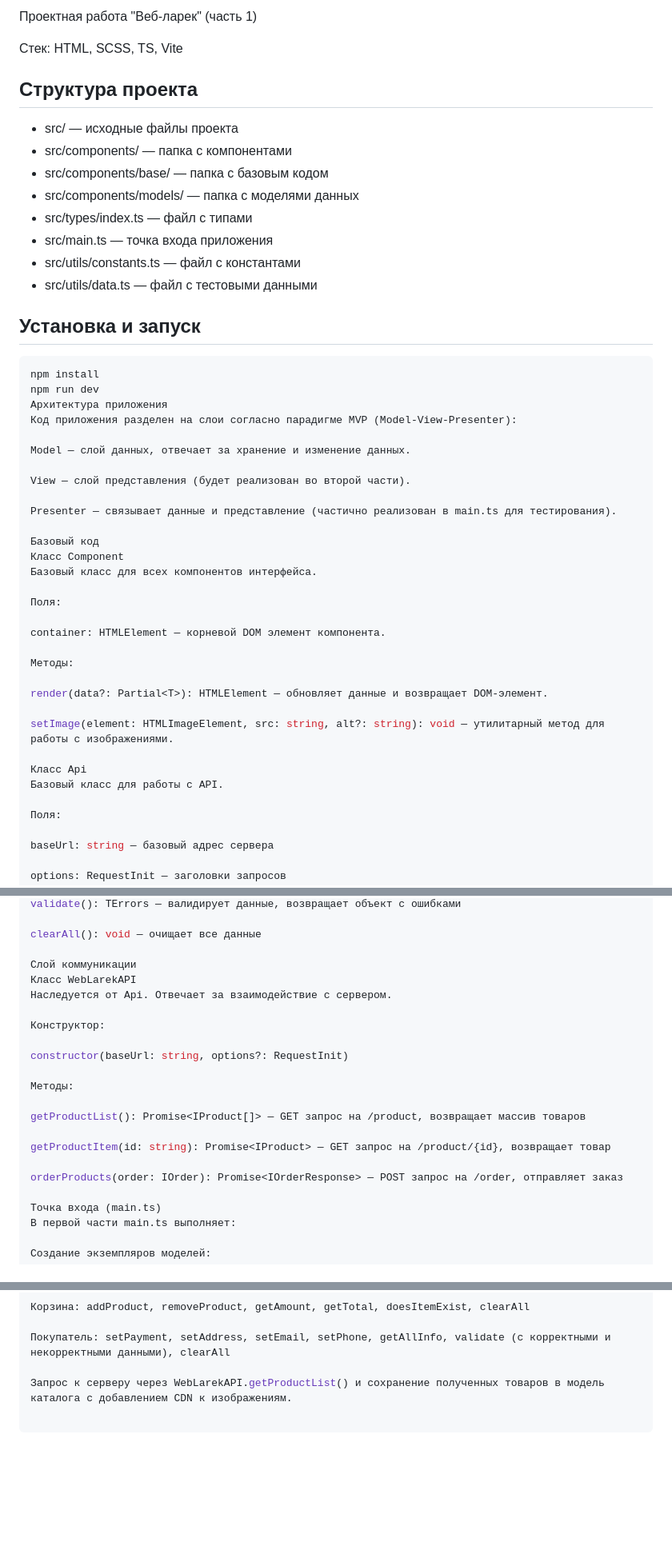
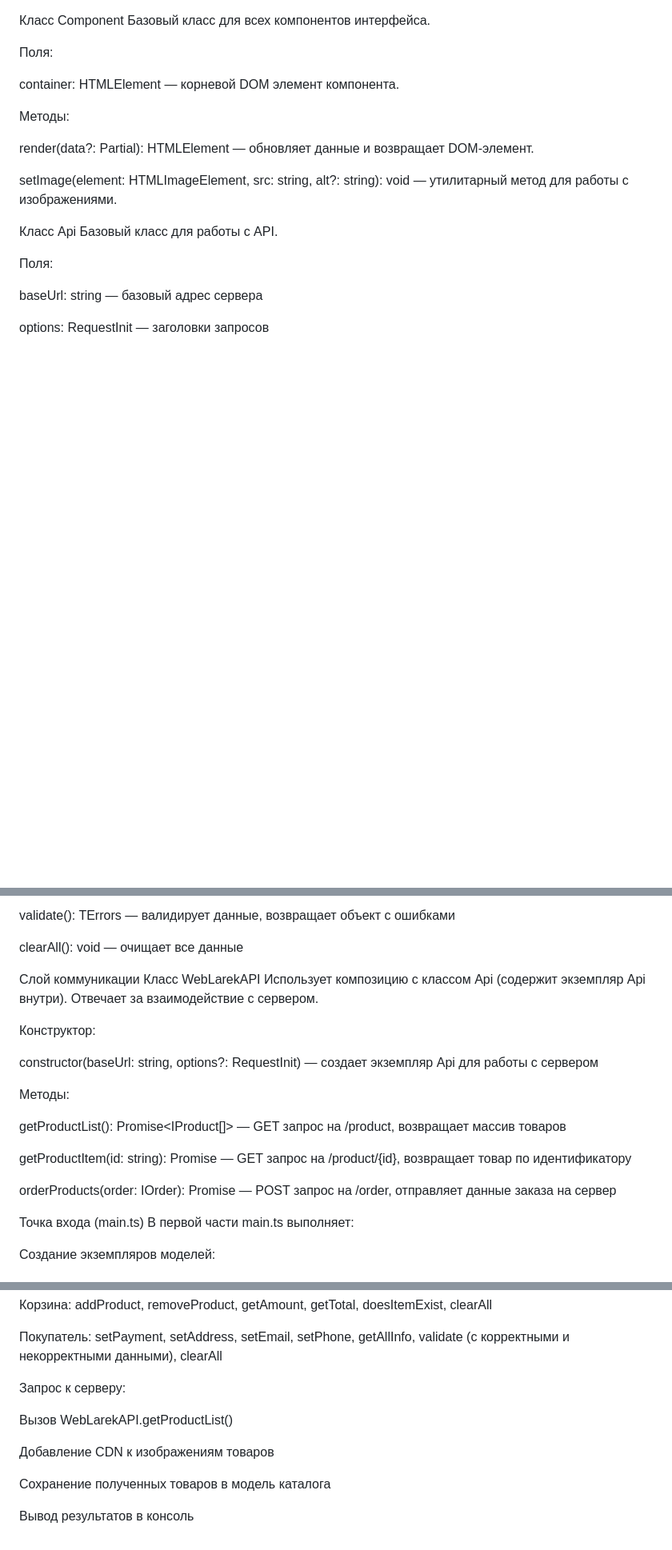
Before and after one commit to miklefreeman/weblarek-main, a Markdown page: README.md, 3 parts joined by grey strips. Shown at 80% size. Rendered like a GitHub page; blank space fills up the shorter version.

Commit message:
final_fix_1

````diff
--- a/README.md
+++ b/README.md
@@ -1,33 +1,4 @@
-Проектная работа "Веб-ларек" (часть 1)
 
-Стек: HTML, SCSS, TS, Vite
-
-## Структура проекта
-
-- src/ — исходные файлы проекта
-- src/components/ — папка с компонентами
-- src/components/base/ — папка с базовым кодом
-- src/components/models/ — папка с моделями данных
-- src/types/index.ts — файл с типами
-- src/main.ts — точка входа приложения
-- src/utils/constants.ts — файл с константами
-- src/utils/data.ts — файл с тестовыми данными
-
-## Установка и запуск
-
-```bash
-npm install
-npm run dev
-Архитектура приложения
-Код приложения разделен на слои согласно парадигме MVP (Model-View-Presenter):
-
-Model — слой данных, отвечает за хранение и изменение данных.
-
-View — слой представления (будет реализован во второй части).
-
-Presenter — связывает данные и представление (частично реализован в main.ts для тестирования).
-
-Базовый код
 Класс Component
 Базовый класс для всех компонентов интерфейса.
 
@@ -160,19 +130,19 @@ clearAll(): void — очищает все данные
 
 Слой коммуникации
 Класс WebLarekAPI
-Наследуется от Api. Отвечает за взаимодействие с сервером.
+Использует композицию с классом Api (содержит экземпляр Api внутри). Отвечает за взаимодействие с сервером.
 
 Конструктор:
 
-constructor(baseUrl: string, options?: RequestInit)
+constructor(baseUrl: string, options?: RequestInit) — создает экземпляр Api для работы с сервером
 
 Методы:
 
 getProductList(): Promise<IProduct[]> — GET запрос на /product, возвращает массив товаров
 
-getProductItem(id: string): Promise<IProduct> — GET запрос на /product/{id}, возвращает товар
+getProductItem(id: string): Promise<IProduct> — GET запрос на /product/{id}, возвращает товар по идентификатору
 
-orderProducts(order: IOrder): Promise<IOrderResponse> — POST запрос на /order, отправляет заказ
+orderProducts(order: IOrder): Promise<IOrderResponse> — POST запрос на /order, отправляет данные заказа на сервер
 
 Точка входа (main.ts)
 В первой части main.ts выполняет:
@@ -193,4 +163,12 @@ buyerModel — данные покупателя
 
 Покупатель: setPayment, setAddress, setEmail, setPhone, getAllInfo, validate (с корректными и некорректными данными), clearAll
 
-Запрос к серверу через WebLarekAPI.getProductList() и сохранение полученных товаров в модель каталога с добавлением CDN к изображениям.
+Запрос к серверу:
+
+Вызов WebLarekAPI.getProductList()
+
+Добавление CDN к изображениям товаров
+
+Сохранение полученных товаров в модель каталога
+
+Вывод результатов в консоль
````
Also changed, not shown: other parts of README.md (+8 -9 lines).
